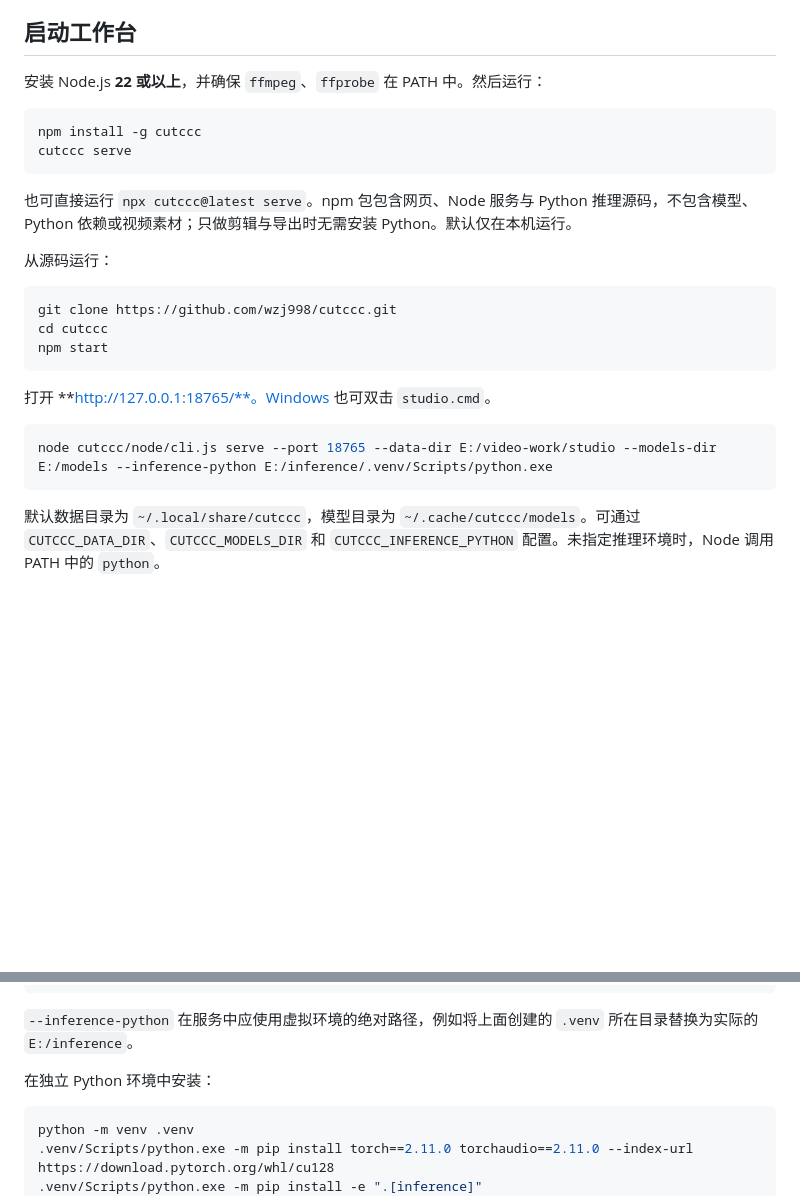
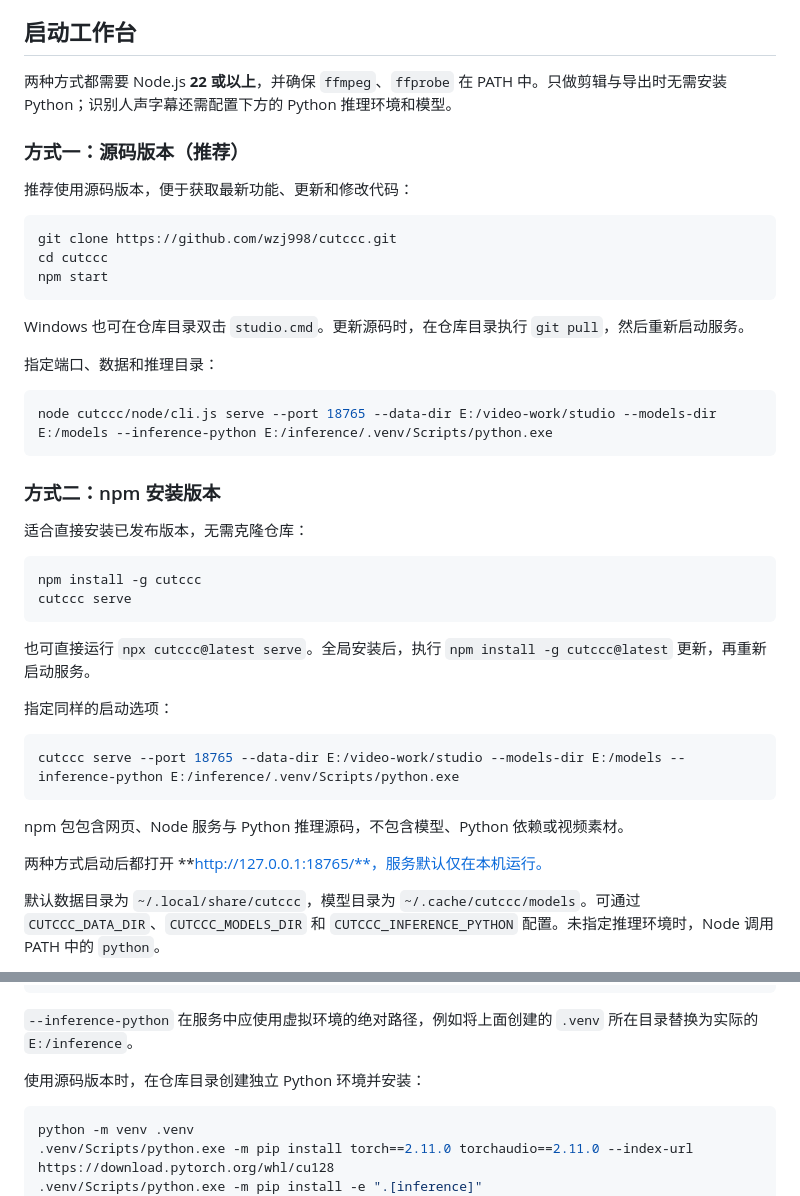
Before and after one commit to wzj998/cutccc, a Markdown page: README.md, 2 parts joined by grey strips. Rendered like a GitHub page; blank space fills up the shorter version.

Commit message:
Recommend source setup and document npm installation separately

````diff
--- a/README.md
+++ b/README.md
@@ -19,16 +19,11 @@ Node 服务没有 npm 运行时依赖。剪辑和导出需要 Node.js 与 FFmpeg
 
 ## 启动工作台
 
-安装 Node.js **22 或以上**，并确保 `ffmpeg`、`ffprobe` 在 PATH 中。然后运行：
+两种方式都需要 Node.js **22 或以上**，并确保 `ffmpeg`、`ffprobe` 在 PATH 中。只做剪辑与导出时无需安装 Python；识别人声字幕还需配置下方的 Python 推理环境和模型。
 
-```powershell
-npm install -g cutccc
-cutccc serve
-```
+### 方式一：源码版本（推荐）
 
-也可直接运行 `npx cutccc@latest serve`。npm 包包含网页、Node 服务与 Python 推理源码，不包含模型、Python 依赖或视频素材；只做剪辑与导出时无需安装 Python。默认仅在本机运行。
-
-从源码运行：
+推荐使用源码版本，便于获取最新功能、更新和修改代码：
 
 ```powershell
 git clone https://github.com/wzj998/cutccc.git
@@ -36,11 +31,34 @@ cd cutccc
 npm start
 ```
 
-打开 **http://127.0.0.1:18765/**。Windows 也可双击 `studio.cmd`。
+Windows 也可在仓库目录双击 `studio.cmd`。更新源码时，在仓库目录执行 `git pull`，然后重新启动服务。
+
+指定端口、数据和推理目录：
 
 ```powershell
 node cutccc/node/cli.js serve --port 18765 --data-dir E:/video-work/studio --models-dir E:/models --inference-python E:/inference/.venv/Scripts/python.exe
 ```
+
+### 方式二：npm 安装版本
+
+适合直接安装已发布版本，无需克隆仓库：
+
+```powershell
+npm install -g cutccc
+cutccc serve
+```
+
+也可直接运行 `npx cutccc@latest serve`。全局安装后，执行 `npm install -g cutccc@latest` 更新，再重新启动服务。
+
+指定同样的启动选项：
+
+```powershell
+cutccc serve --port 18765 --data-dir E:/video-work/studio --models-dir E:/models --inference-python E:/inference/.venv/Scripts/python.exe
+```
+
+npm 包包含网页、Node 服务与 Python 推理源码，不包含模型、Python 依赖或视频素材。
+
+两种方式启动后都打开 **http://127.0.0.1:18765/**，服务默认仅在本机运行。
 
 默认数据目录为 `~/.local/share/cutccc`，模型目录为 `~/.cache/cutccc/models`。可通过 `CUTCCC_DATA_DIR`、`CUTCCC_MODELS_DIR` 和 `CUTCCC_INFERENCE_PYTHON` 配置。未指定推理环境时，Node 调用 PATH 中的 `python`。
 
@@ -191,7 +209,7 @@ cutccc serve --models-dir E:/models --inference-python E:/inference/.venv/Script
 
 `--inference-python` 在服务中应使用虚拟环境的绝对路径，例如将上面创建的 `.venv` 所在目录替换为实际的 `E:/inference`。
 
-在独立 Python 环境中安装：
+使用源码版本时，在仓库目录创建独立 Python 环境并安装：
 
 ```powershell
 python -m venv .venv
````
